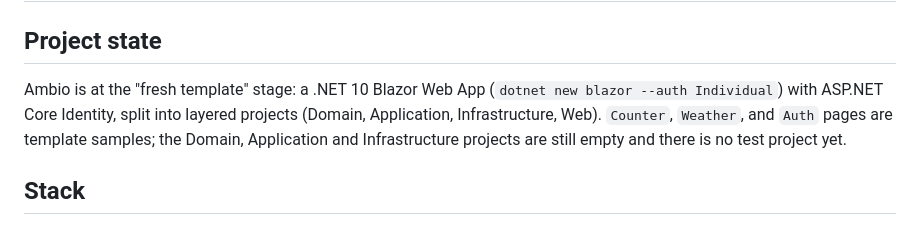
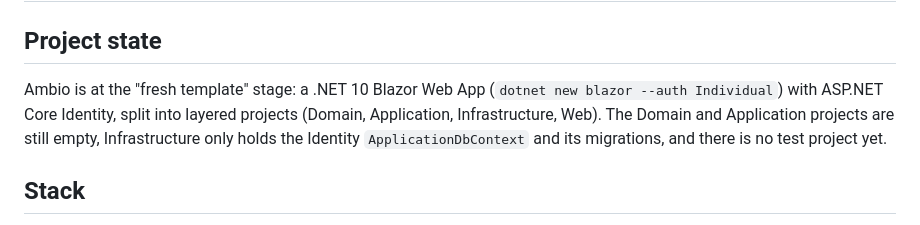
Before and after one commit to Kevin-HESSE/Ambio, a Markdown page: CLAUDE.md, the part around the change. Drawn GitHub-style.

Commit message:
docs: update project state and roadmap after removing template samples
Co-Authored-By: Claude Opus 5.5 <noreply@anthropic.com>

```diff
--- a/CLAUDE.md
+++ b/CLAUDE.md
@@ -2,7 +2,7 @@
 
 ## Project state
 
-Ambio is at the "fresh template" stage: a .NET 10 Blazor Web App (`dotnet new blazor --auth Individual`) with ASP.NET Core Identity, split into layered projects (Domain, Application, Infrastructure, Web). `Counter`, `Weather`, and `Auth` pages are template samples; the Domain, Application and Infrastructure projects are still empty and there is no test project yet.
+Ambio is at the "fresh template" stage: a .NET 10 Blazor Web App (`dotnet new blazor --auth Individual`) with ASP.NET Core Identity, split into layered projects (Domain, Application, Infrastructure, Web). The Domain and Application projects are still empty, Infrastructure only holds the Identity `ApplicationDbContext` and its migrations, and there is no test project yet.
 
 ## Stack
 
```
Also changed, not shown: docs/roadmap.md (+1 -1 lines).
